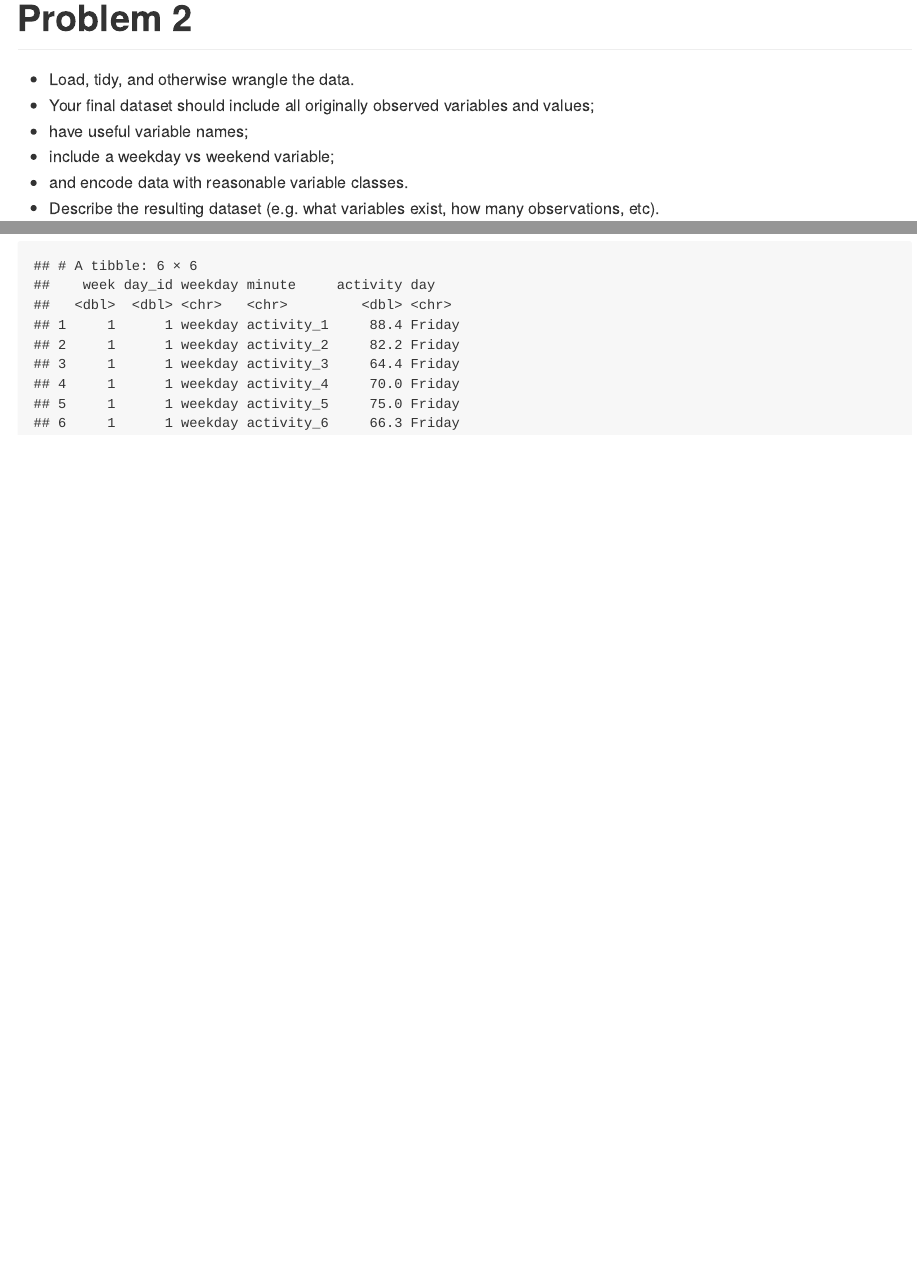
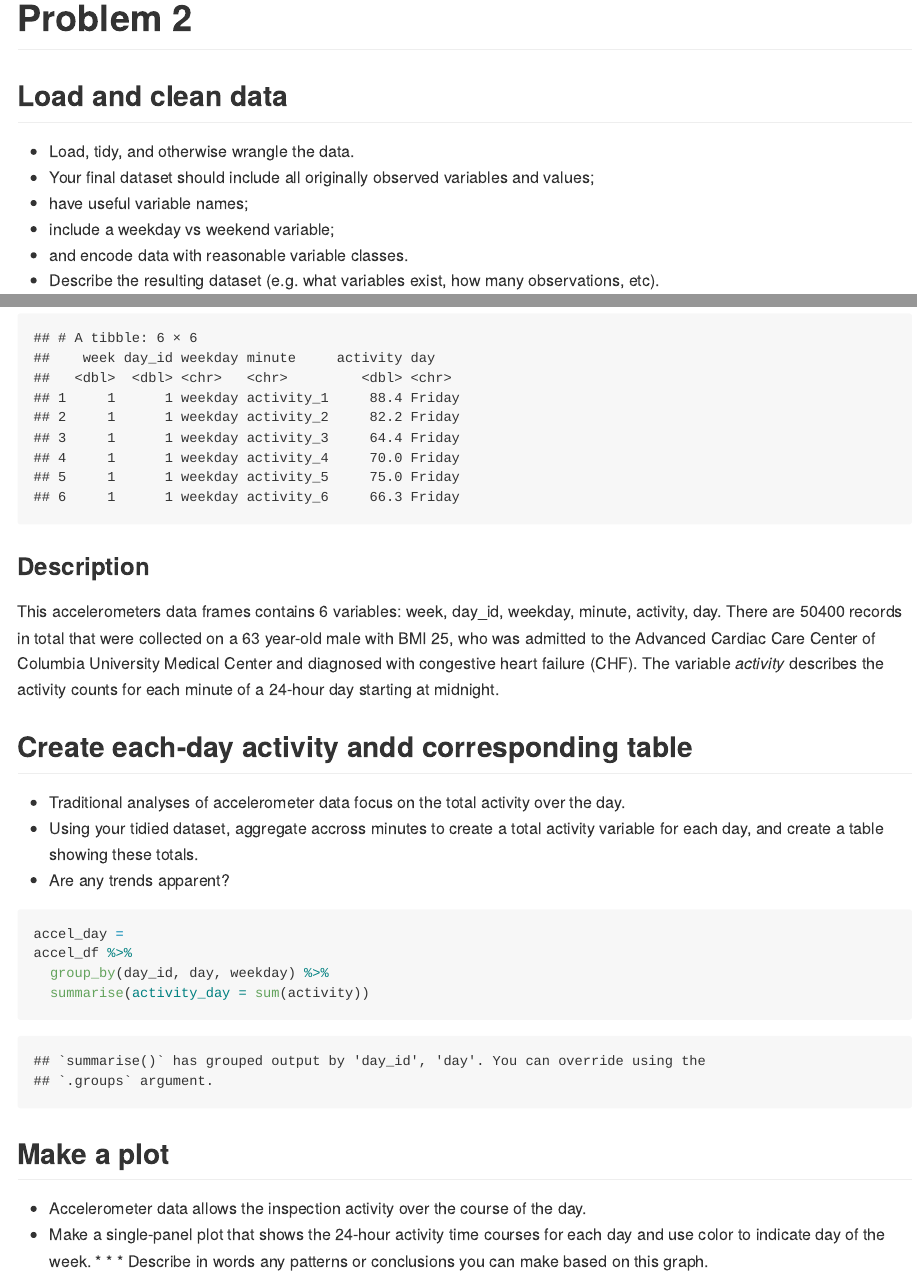
Before and after one commit to Lin322/p8105_hw3_LF2649, an R Markdown document (p8105_hw3_LF2649.rmd): the page in a window 1100 px wide, from 1810 px down, and a second part further down, joined at a grey line. Rendered offline with R 4.5, knitr and Pandoc, with nearby package versions; some code elsewhere in the file could not run offline; column names are cleaned by a stand-in for the janitor package.

Commit message:
p2, part2

````diff
--- a/p8105_hw3_LF2649.rmd
+++ b/p8105_hw3_LF2649.rmd
@@ -90,6 +91,8 @@ instacart %>%
 
 # Problem 2
 
+## Load and clean data
+
 * Load, tidy, and otherwise wrangle the data.
 * Your final dataset should include all originally observed variables and values;
 * have useful variable names;
@@ -113,3 +116,26 @@ accel_df = read_csv("./accel_data.csv") %>%
 
 head(accel_df)
 ```
+### Description
+This accelerometers data frames contains `r ncol(accel_df)` variables: `r names(accel_df)`. There are `r nrow(accel_df)` records in total that were collected on a 63 year-old male with BMI 25, who was admitted to the Advanced Cardiac Care Center of Columbia University Medical Center and diagnosed with congestive heart failure (CHF). The variable *activity* describes the activity counts for each minute of a 24-hour day starting at midnight.
+
+
+## Create each-day activity andd corresponding table
+
+* Traditional analyses of accelerometer data focus on the total activity over the day.
+* Using your tidied dataset, aggregate accross minutes to create a total activity variable for each day, and create a table showing these totals.
+* Are any trends apparent?
+
+
+```{r}
+accel_day =
+accel_df %>%
+  group_by(day_id, day, weekday) %>%
+  summarise(activity_day = sum(activity))
+
+```
+
+## Make a plot
+
+* Accelerometer data allows the inspection activity over the course of the day.
+* Make a single-panel plot that shows the 24-hour activity time courses for each day and use color to indicate day of the week. * * * Describe in words any patterns or conclusions you can make based on this graph.
````
Also changed, not shown: p8105_hw3_LF2649.html (added), p8105_hw3_LF2649.md, p8105_hw3_LF2649.rmd (1 more changed lines).
